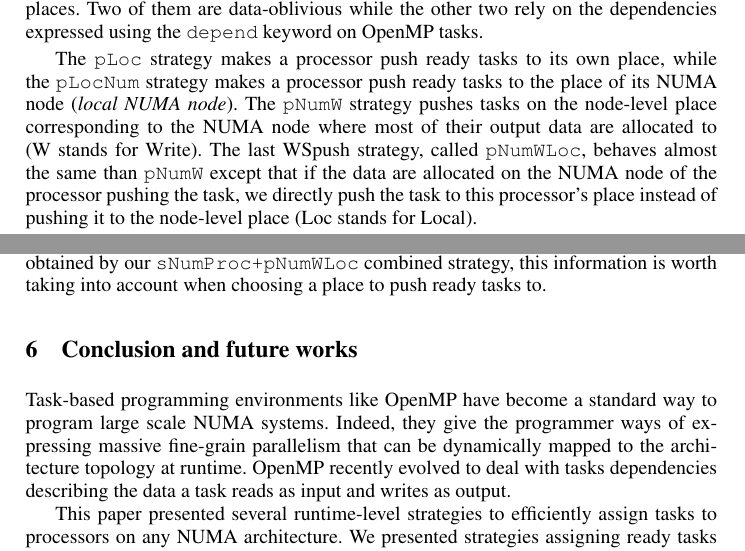
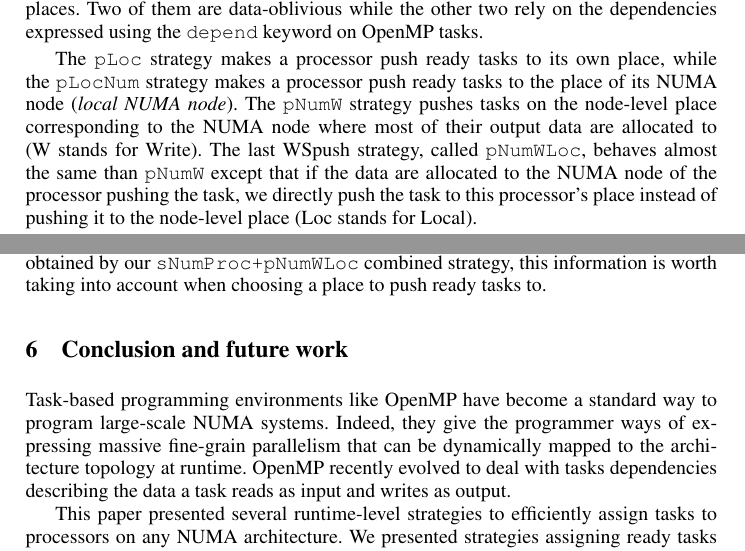
Before and after one commit to viroulep/phd-thesis, a LaTeX paper (papers/europar2016/europar2016.tex): two parts of pages 7 and 11 of 13, joined at a grey line, cut so that both start at the same text. Compiled offline with pdfLaTeX.

Commit message:
[europar2016] typos.

```diff
--- a/papers/europar2016/europar2016.tex
+++ b/papers/europar2016/europar2016.tex
@@ -635,7 +635,7 @@ The \verb/pLoc/ strategy makes a processor push ready tasks to
     its own place, while the \verb/pLocNum/ strategy makes a processor push ready tasks to the place of its NUMA node (\emph{local NUMA node}).
 The \verb/pNumW/ strategy pushes tasks on the node-level place corresponding to the NUMA node where most of their output data are allocated to (W stands for Write).
 The last WSpush strategy, called \verb/pNumWLoc/, behaves almost the same than \verb!pNumW! except that if
-    the data are allocated on the NUMA node of the processor pushing the task, we directly push the task to this processor's place instead of pushing it to the node-level place (Loc stands for Local).
+    the data are allocated to the NUMA node of the processor pushing the task, we directly push the task to this processor's place instead of pushing it to the node-level place (Loc stands for Local).
 
     It's important to note that \verb!pLoc! and \verb!pLocNum! does not take initial data placement into account, while \verb!pNumW! and \verb!pNumWLoc! are both aware of where a task's data are physically allocated and which of them are written, thanks to the OpenMP \verb!depend! keyword.
 
@@ -834,8 +834,8 @@ While the same kind of studies have been conducted in other contexts~\cite{DBLP:
 %NUMA~\cite{DBLP:journals/corr/Tahan14}, solution au niveau appli
 %(terboven)~\cite{DBLP:conf/europar/TerbovenSCM12}, Olivier et al.~\cite{DBLP:journals/ijhpca/OlivierPWSP12}.
 
-\section{Conclusion and future works}
-Task-based programming environments like OpenMP have become a standard way to program large scale NUMA systems.
+\section{Conclusion and future work}
+Task-based programming environments like OpenMP have become a standard way to program large-scale NUMA systems.
 Indeed, they give the programmer ways of expressing massive fine-grain parallelism that can be dynamically mapped to the architecture topology at runtime.
 OpenMP recently evolved to deal with tasks dependencies describing the data a task reads as input and writes as output.
 
```
